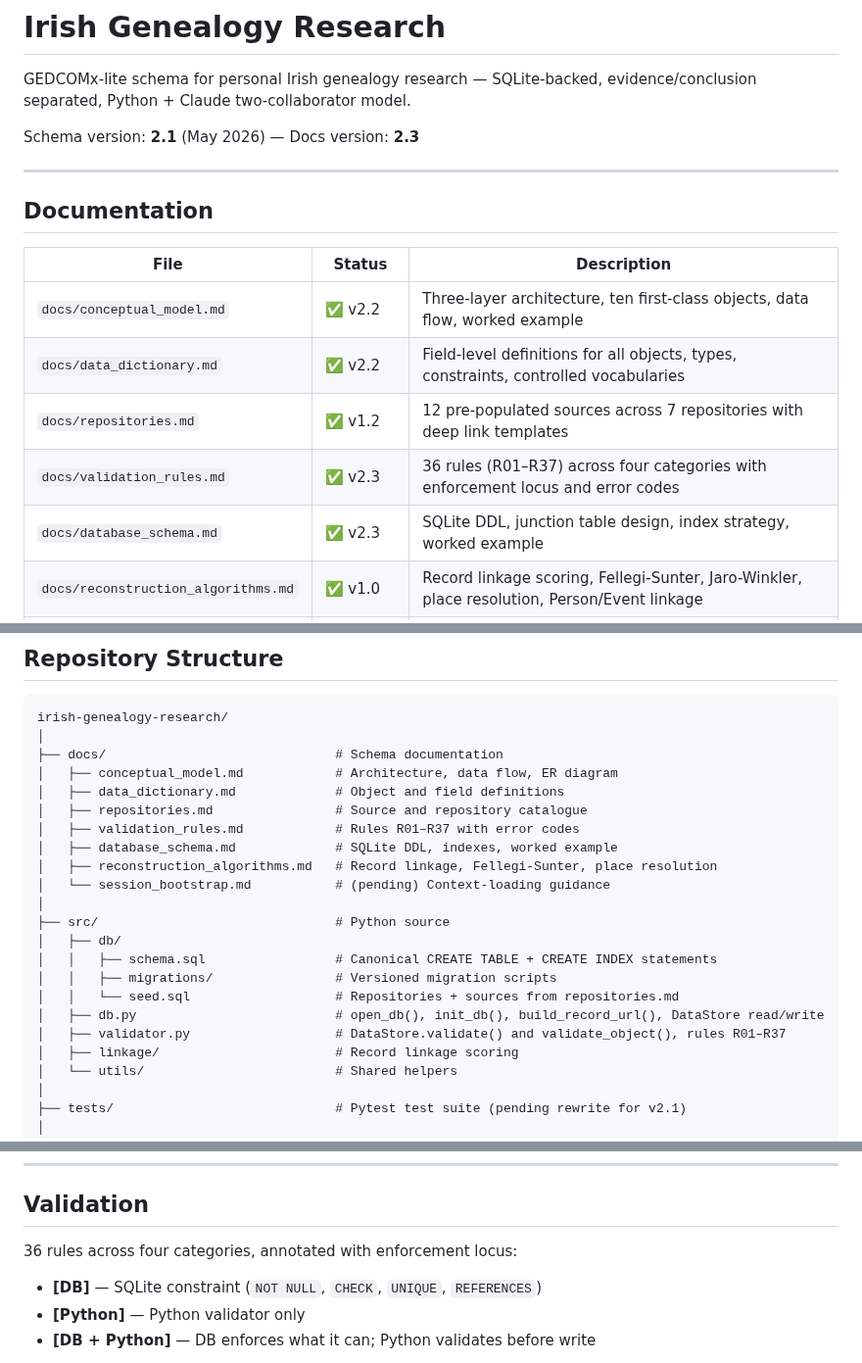
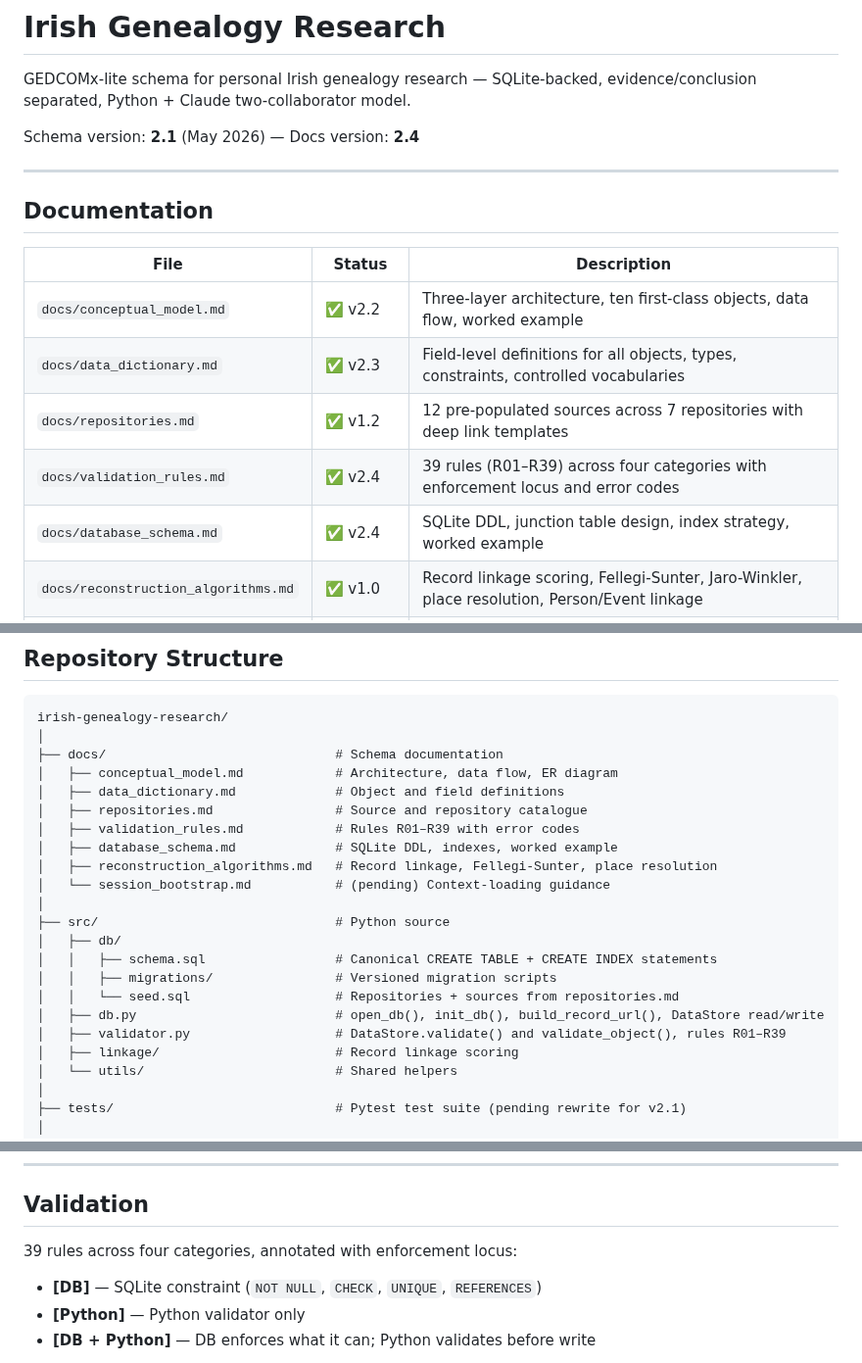
Before and after one commit to mjsmulligan/irish-genealogy-research, a Markdown page: README.md, 3 parts joined by grey strips. Shown at 98% size. GitHub-like rendering.

Commit message:
Update documentation versions: data_dictionary v2.2→v2.3, validation_rules v2.3→v2.4, database_schema v2.3→v2.4, docs version v2.3→v2.4

```diff
--- a/README.md
+++ b/README.md
@@ -2,7 +2,7 @@
 
 GEDCOMx-lite schema for personal Irish genealogy research — SQLite-backed, evidence/conclusion separated, Python + Claude two-collaborator model.
 
-Schema version: **2.1** (May 2026) — Docs version: **2.3**
+Schema version: **2.1** (May 2026) — Docs version: **2.4**
 
 ---
 
@@ -11,10 +11,10 @@ Schema version: **2.1** (May 2026) — Docs version: **2.3**
 | File | Status | Description |
 |---|---|---|
 | `docs/conceptual_model.md` | ✅ v2.2 | Three-layer architecture, ten first-class objects, data flow, worked example |
-| `docs/data_dictionary.md` | ✅ v2.2 | Field-level definitions for all objects, types, constraints, controlled vocabularies |
+| `docs/data_dictionary.md` | ✅ v2.3 | Field-level definitions for all objects, types, constraints, controlled vocabularies |
 | `docs/repositories.md` | ✅ v1.2 | 12 pre-populated sources across 7 repositories with deep link templates |
-| `docs/validation_rules.md` | ✅ v2.3 | 36 rules (R01–R37) across four categories with enforcement locus and error codes |
-| `docs/database_schema.md` | ✅ v2.3 | SQLite DDL, junction table design, index strategy, worked example |
+| `docs/validation_rules.md` | ✅ v2.4 | 39 rules (R01–R39) across four categories with enforcement locus and error codes |
+| `docs/database_schema.md` | ✅ v2.4 | SQLite DDL, junction table design, index strategy, worked example |
 | `docs/reconstruction_algorithms.md` | ✅ v1.0 | Record linkage scoring, Fellegi-Sunter, Jaro-Winkler, place resolution, Person/Event linkage |
 | `docs/session_bootstrap.md` | 🔜 Pending | Context-loading guidance for transcription, linkage, and reasoning sessions |
 
@@ -29,7 +29,7 @@ irish-genealogy-research/
 │   ├── conceptual_model.md            # Architecture, data flow, ER diagram
 │   ├── data_dictionary.md             # Object and field definitions
 │   ├── repositories.md                # Source and repository catalogue
-│   ├── validation_rules.md            # Rules R01–R37 with error codes
+│   ├── validation_rules.md            # Rules R01–R39 with error codes
 │   ├── database_schema.md             # SQLite DDL, indexes, worked example
 │   ├── reconstruction_algorithms.md   # Record linkage, Fellegi-Sunter, place resolution
 │   └── session_bootstrap.md           # (pending) Context-loading guidance
@@ -40,7 +40,7 @@ irish-genealogy-research/
 │   │   ├── migrations/                # Versioned migration scripts
 │   │   └── seed.sql                   # Repositories + sources from repositories.md
 │   ├── db.py                          # open_db(), init_db(), build_record_url(), DataStore read/write
-│   ├── validator.py                   # DataStore.validate() and validate_object(), rules R01–R37
+│   ├── validator.py                   # DataStore.validate() and validate_object(), rules R01–R39
 │   ├── linkage/                       # Record linkage scoring
 │   └── utils/                         # Shared helpers
 │
@@ -82,7 +82,7 @@ Key design principles:
 
 ## Validation
 
-36 rules across four categories, annotated with enforcement locus:
+39 rules across four categories, annotated with enforcement locus:
 
 - **[DB]** — SQLite constraint (`NOT NULL`, `CHECK`, `UNIQUE`, `REFERENCES`)
 - **[Python]** — Python validator only
```
